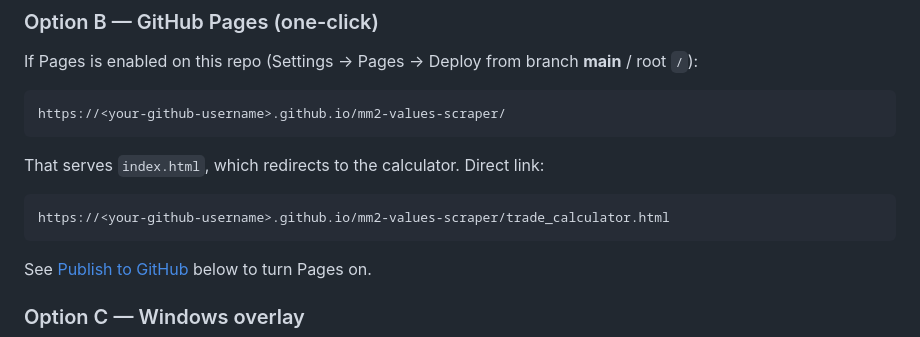
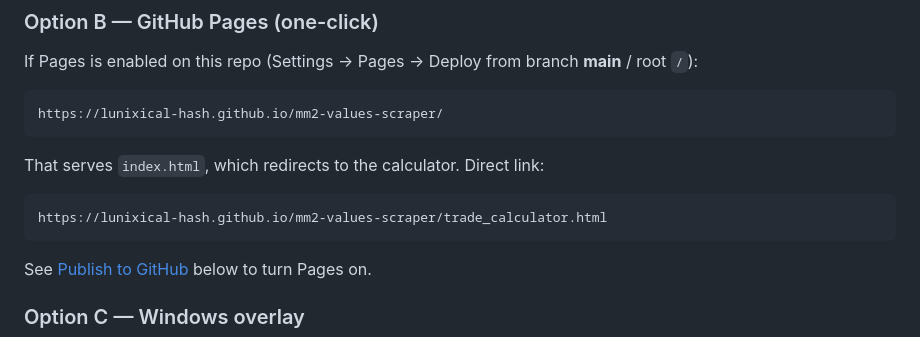
Before and after one commit to lunixical-hash/trade-calculator, a Markdown page: README.md, the part around the change. Rendered like a GitHub page.

Commit message:
Document live GitHub Pages URL for Lunix's AI Trade Assistant.
Co-authored-by: Cursor <cursoragent@cursor.com>

````diff
--- a/README.md
+++ b/README.md
@@ -25,13 +25,13 @@ Values are sourced from [Supreme Values](https://supremevalues.com/mm2/).
 If Pages is enabled on this repo (Settings → Pages → Deploy from branch **main** / root `/`):
 
 ```
-https://<your-github-username>.github.io/mm2-values-scraper/
+https://lunixical-hash.github.io/mm2-values-scraper/
 ```
 
 That serves `index.html`, which redirects to the calculator. Direct link:
 
 ```
-https://<your-github-username>.github.io/mm2-values-scraper/trade_calculator.html
+https://lunixical-hash.github.io/mm2-values-scraper/trade_calculator.html
 ```
 
 See [Publish to GitHub](#publish-to-github) below to turn Pages on.
````
